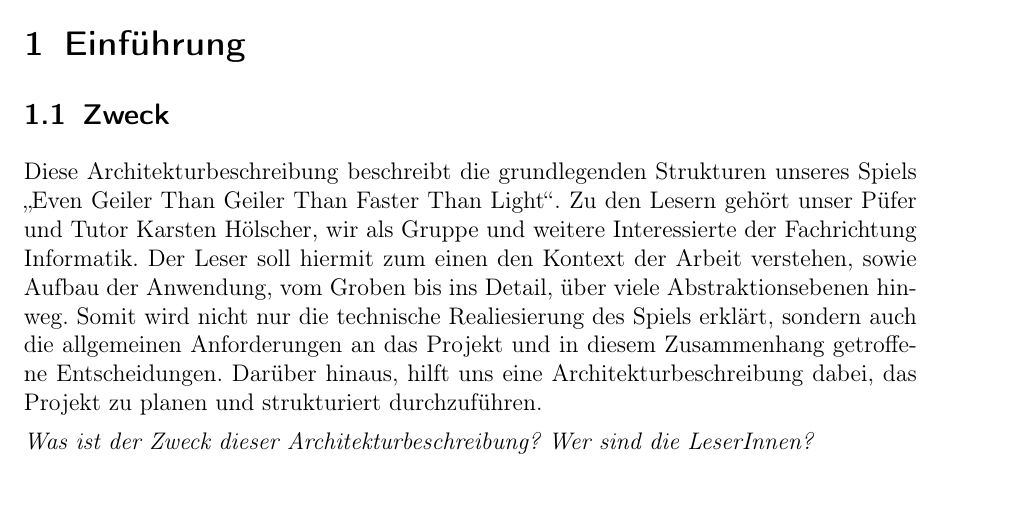
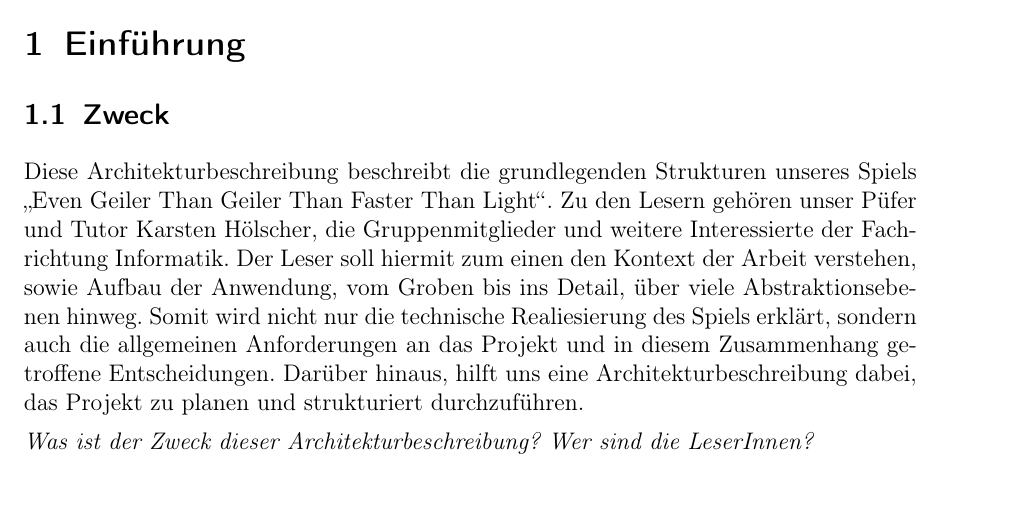
Before and after one commit to ksreyr/SpaceStudio, a LaTeX document (docs/Architekturbeschreibung/Architekturbeschreibung.tex): part of page 3 of 24, cut so that both start at the same text. Compiled offline with pdfLaTeX.

Commit message:
Update Architekturbeschreibung, Zweck

```diff
--- a/docs/Architekturbeschreibung/Architekturbeschreibung.tex
+++ b/docs/Architekturbeschreibung/Architekturbeschreibung.tex
@@ -36,10 +36,17 @@ Version & Datum & Änderungen \\
 
 \subsection{Zweck}
 
-Diese Architekturbeschreibung beschreibt die grundlegenden Strukturen unseres Spiels \glqq Even Geiler Than Geiler Than Faster Than Light\grqq{}.
-Zu den Lesern gehört unser Püfer und Tutor Karsten Hölscher, wir als Gruppe und weitere Interessierte der Fachrichtung Informatik.
-Der Leser soll  hiermit zum einen den Kontext der Arbeit verstehen, sowie Aufbau der Anwendung, vom Groben bis ins Detail, über viele Abstraktionsebenen hinweg. Somit wird nicht nur die technische Realiesierung des Spiels erklärt, sondern auch die allgemeinen Anforderungen an das Projekt  und in diesem Zusammenhang  getroffene Entscheidungen.
-Darüber hinaus, hilft uns eine Architekturbeschreibung dabei, das Projekt zu planen und strukturiert durchzuführen.
+Diese Architekturbeschreibung beschreibt die grundlegenden Strukturen unseres
+Spiels \glqq Even Geiler Than Geiler Than Faster Than Light\grqq{}.
+Zu den Lesern gehören unser Püfer und Tutor Karsten Hölscher, die
+Gruppenmitglieder und weitere Interessierte der Fachrichtung Informatik.
+Der Leser soll  hiermit zum einen den Kontext der Arbeit verstehen,
+sowie Aufbau der Anwendung, vom Groben bis ins Detail, über viele
+Abstraktionsebenen hinweg. Somit wird nicht nur die technische Realiesierung
+des Spiels erklärt, sondern auch die allgemeinen Anforderungen an das Projekt
+und in diesem Zusammenhang  getroffene Entscheidungen.
+Darüber hinaus, hilft uns eine Architekturbeschreibung dabei,
+das Projekt zu planen und strukturiert durchzuführen.
 
 
 { \em Was ist der Zweck dieser Architekturbeschreibung? Wer sind die LeserInnen?}
```
